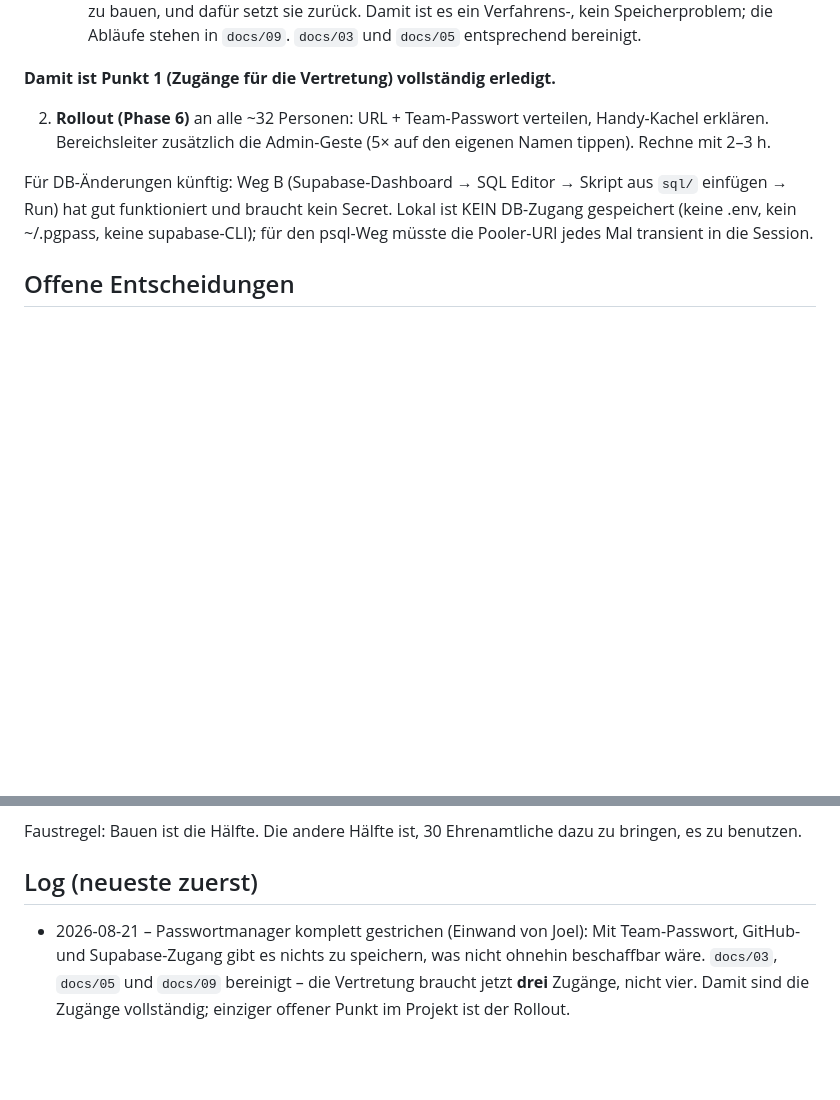
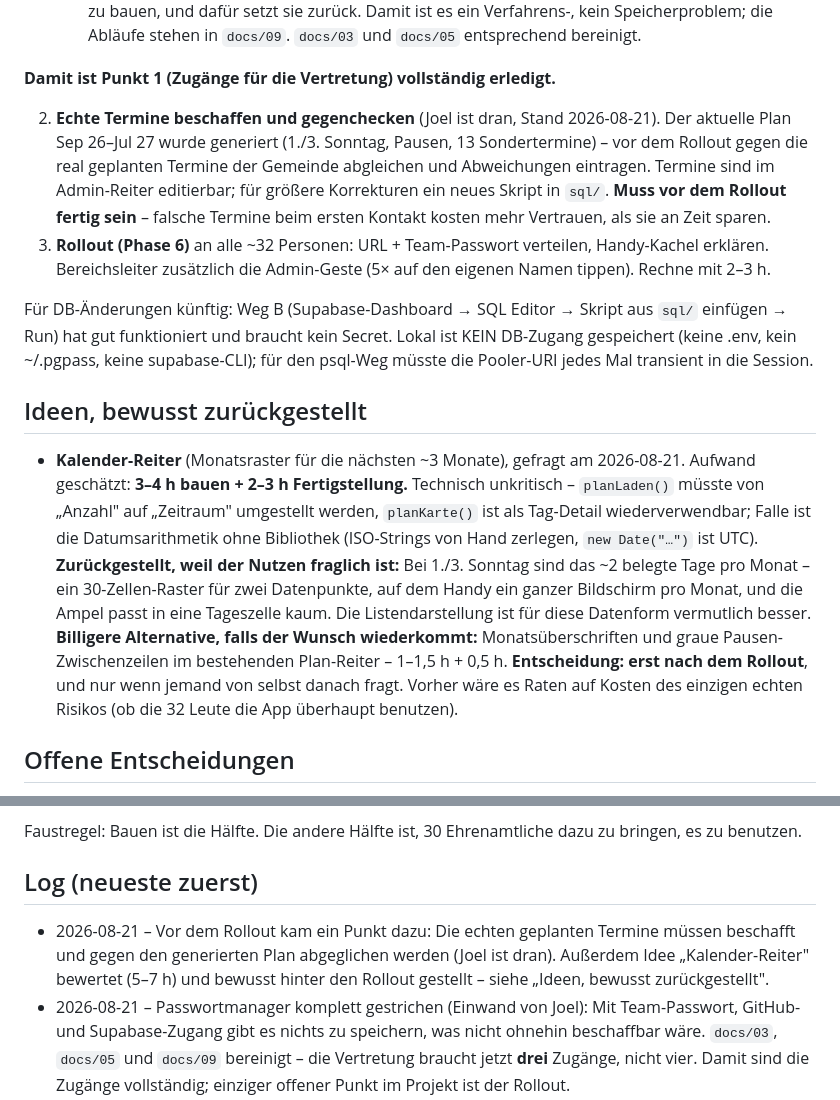
Before and after one commit to poamoa/dienstplan, a Markdown page: PROJECT.md, 2 parts joined by grey strips. Rendered like a GitHub page; blank space fills up the shorter version.

Commit message:
Termin-Abgleich vor Rollout aufgenommen, Kalender-Reiter bewertet und zurückgestellt

```diff
--- a/PROJECT.md
+++ b/PROJECT.md
@@ -115,7 +115,14 @@ Phase 5 inhaltlich abgeschlossen.
 
 **Damit ist Punkt 1 (Zugänge für die Vertretung) vollständig erledigt.**
 
-2. **Rollout (Phase 6)** an alle ~32 Personen: URL + Team-Passwort verteilen,
+2. **Echte Termine beschaffen und gegenchecken** (Joel ist dran, Stand
+   2026-08-21). Der aktuelle Plan Sep 26–Jul 27 wurde generiert (1./3. Sonntag,
+   Pausen, 13 Sondertermine) – vor dem Rollout gegen die real geplanten Termine
+   der Gemeinde abgleichen und Abweichungen eintragen. Termine sind im
+   Admin-Reiter editierbar; für größere Korrekturen ein neues Skript in `sql/`.
+   **Muss vor dem Rollout fertig sein** – falsche Termine beim ersten Kontakt
+   kosten mehr Vertrauen, als sie an Zeit sparen.
+3. **Rollout (Phase 6)** an alle ~32 Personen: URL + Team-Passwort verteilen,
    Handy-Kachel erklären. Bereichsleiter zusätzlich die Admin-Geste (5× auf den
    eigenen Namen tippen). Rechne mit 2–3 h.
 
@@ -123,6 +130,23 @@ Für DB-Änderungen künftig: Weg B (Supabase-Dashboard → SQL Editor → Skrip
 `sql/` einfügen → Run) hat gut funktioniert und braucht kein Secret. Lokal ist
 KEIN DB-Zugang gespeichert (keine .env, kein ~/.pgpass, keine supabase-CLI);
 für den psql-Weg müsste die Pooler-URI jedes Mal transient in die Session.
+
+## Ideen, bewusst zurückgestellt
+- **Kalender-Reiter** (Monatsraster für die nächsten ~3 Monate), gefragt am
+  2026-08-21. Aufwand geschätzt: **3–4 h bauen + 2–3 h Fertigstellung.**
+  Technisch unkritisch – `planLaden()` müsste von „Anzahl" auf „Zeitraum"
+  umgestellt werden, `planKarte()` ist als Tag-Detail wiederverwendbar; Falle
+  ist die Datumsarithmetik ohne Bibliothek (ISO-Strings von Hand zerlegen,
+  `new Date("…")` ist UTC).
+  **Zurückgestellt, weil der Nutzen fraglich ist:** Bei 1./3. Sonntag sind das
+  ~2 belegte Tage pro Monat – ein 30-Zellen-Raster für zwei Datenpunkte, auf dem
+  Handy ein ganzer Bildschirm pro Monat, und die Ampel passt in eine Tageszelle
+  kaum. Die Listendarstellung ist für diese Datenform vermutlich besser.
+  **Billigere Alternative, falls der Wunsch wiederkommt:** Monatsüberschriften
+  und graue Pausen-Zwischenzeilen im bestehenden Plan-Reiter – 1–1,5 h + 0,5 h.
+  **Entscheidung: erst nach dem Rollout**, und nur wenn jemand von selbst
+  danach fragt. Vorher wäre es Raten auf Kosten des einzigen echten Risikos
+  (ob die 32 Leute die App überhaupt benutzen).
 
 ## Offene Entscheidungen
 - [x] **Kill-Frage beantwortet (2026-08-15): ChurchTools o. Ä. kommt NICHT.**
@@ -157,6 +181,10 @@ Faustregel: Bauen ist die Hälfte. Die andere Hälfte ist, 30 Ehrenamtliche dazu
 zu bringen, es zu benutzen.
 
 ## Log (neueste zuerst)
+- 2026-08-21 – Vor dem Rollout kam ein Punkt dazu: Die echten geplanten Termine
+  müssen beschafft und gegen den generierten Plan abgeglichen werden (Joel ist
+  dran). Außerdem Idee „Kalender-Reiter" bewertet (5–7 h) und bewusst hinter den
+  Rollout gestellt – siehe „Ideen, bewusst zurückgestellt".
 - 2026-08-21 – Passwortmanager komplett gestrichen (Einwand von Joel): Mit
   Team-Passwort, GitHub- und Supabase-Zugang gibt es nichts zu speichern, was
   nicht ohnehin beschaffbar wäre. `docs/03`, `docs/05` und `docs/09` bereinigt –
```
